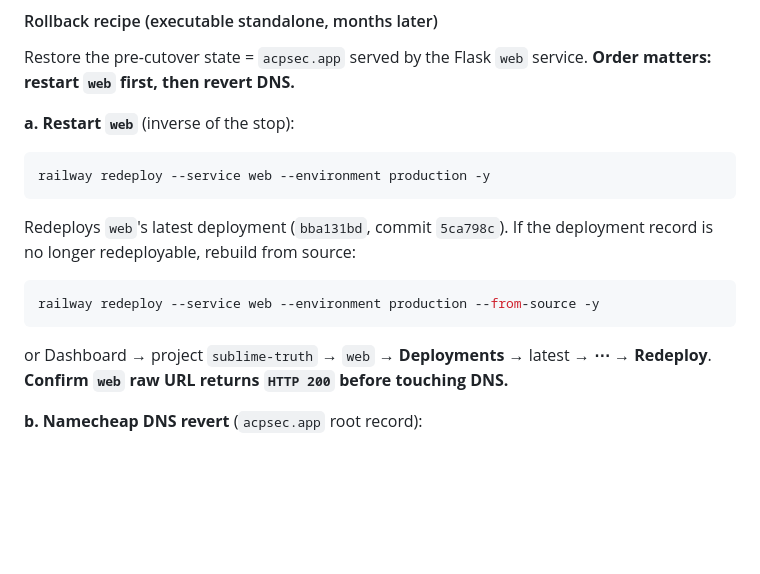
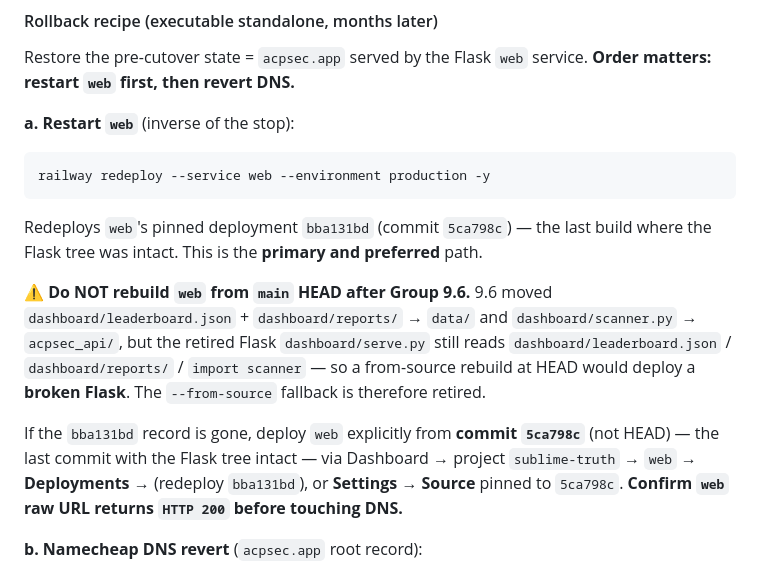
Before and after one commit to acpsec/acp-sec, a Markdown page: docs/acpsec-web-stop-audit-2026-07-16.md, the part around the change. Drawn GitHub-style; blank space fills up the shorter version.

Commit message:
docs(9.6): fix web rollback recipe — pin commit 5ca798c, retire --from-source
After 9.6, main HEAD is no longer a valid Flask source (serve.py still reads
dashboard/leaderboard.json + dashboard/reports/ + import scanner, all moved).
Rollback now redeploys pinned deployment bba131bd (commit 5ca798c) as primary;
if gone, deploy web explicitly from 5ca798c, never from HEAD.

````diff
--- a/docs/acpsec-web-stop-audit-2026-07-16.md
+++ b/docs/acpsec-web-stop-audit-2026-07-16.md
@@ -252,13 +252,22 @@ Restore the pre-cutover state = `acpsec.app` served by the Flask `web` service.
 ```bash
 railway redeploy --service web --environment production -y
 ```
-Redeploys `web`'s latest deployment (`bba131bd`, commit `5ca798c`). If the
-deployment record is no longer redeployable, rebuild from source:
-```bash
-railway redeploy --service web --environment production --from-source -y
-```
-or Dashboard → project `sublime-truth` → `web` → **Deployments** → latest → **⋯ →
-Redeploy**. **Confirm `web` raw URL returns `HTTP 200` before touching DNS.**
+Redeploys `web`'s pinned deployment `bba131bd` (commit `5ca798c`) — the last
+build where the Flask tree was intact. This is the **primary and preferred**
+path.
+
+⚠️ **Do NOT rebuild `web` from `main` HEAD after Group 9.6.** 9.6 moved
+`dashboard/leaderboard.json` + `dashboard/reports/` → `data/` and
+`dashboard/scanner.py` → `acpsec_api/`, but the retired Flask `dashboard/serve.py`
+still reads `dashboard/leaderboard.json` / `dashboard/reports/` / `import scanner`
+— so a from-source rebuild at HEAD would deploy a **broken Flask**. The
+`--from-source` fallback is therefore retired.
+
+If the `bba131bd` record is gone, deploy `web` explicitly from **commit
+`5ca798c`** (not HEAD) — the last commit with the Flask tree intact — via
+Dashboard → project `sublime-truth` → `web` → **Deployments** → (redeploy
+`bba131bd`), or **Settings → Source** pinned to `5ca798c`. **Confirm `web` raw URL
+returns `HTTP 200` before touching DNS.**
 
 **b. Namecheap DNS revert** (`acpsec.app` root record):
 - Current (Vercel): `A  @  → 216.198.79.1`.
````
